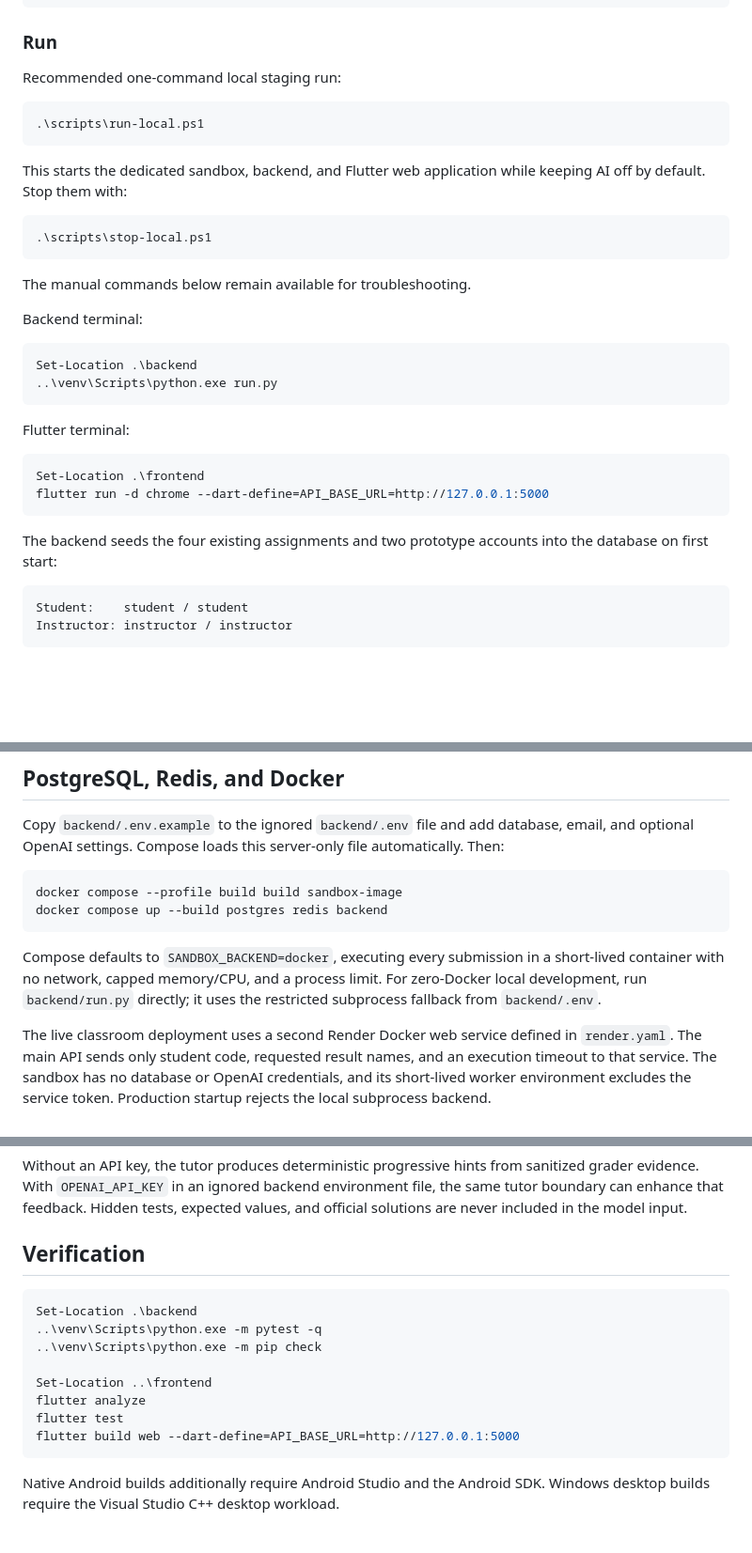
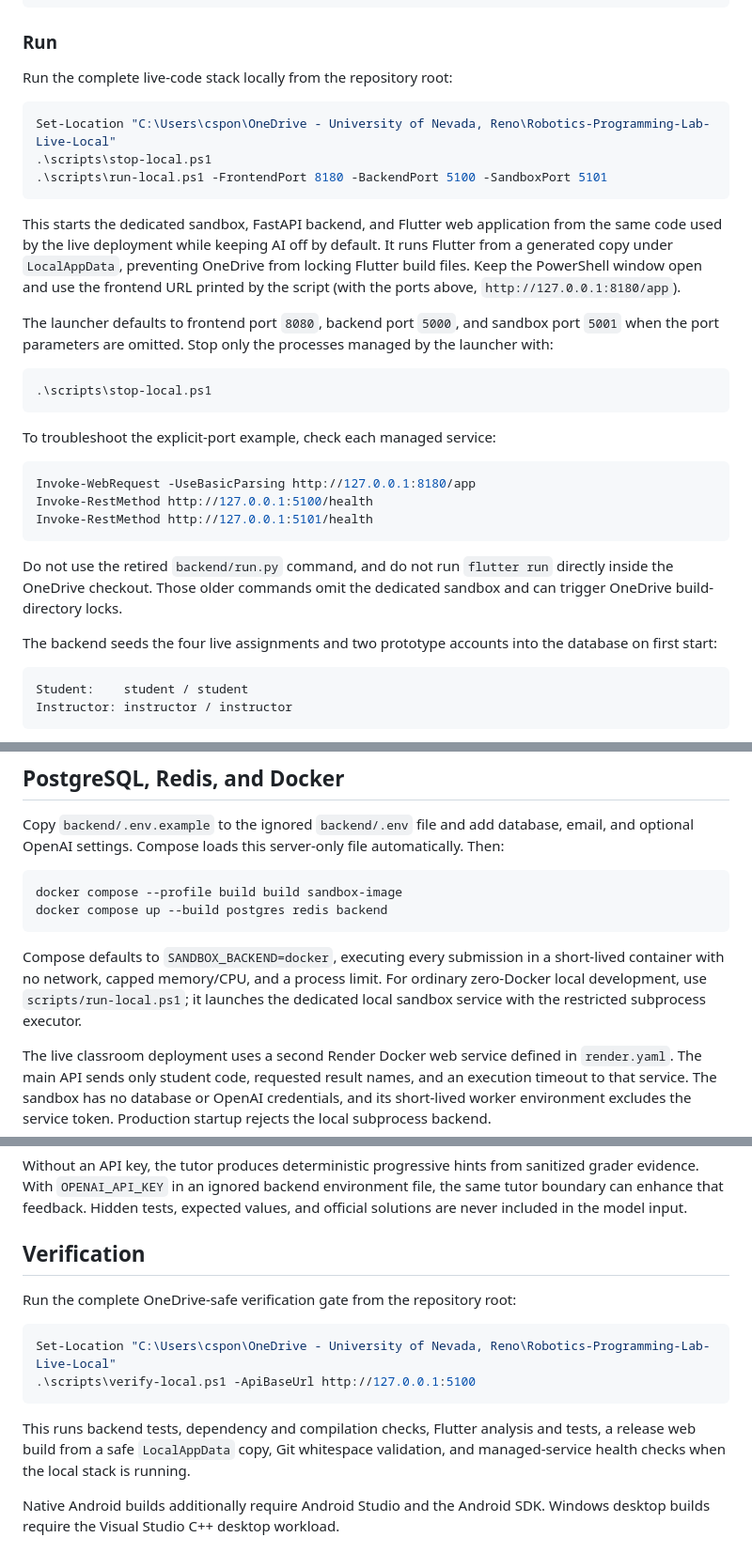
Before and after one commit to CS-Ponkoj/Robotics-Programming-Lab-Live, a Markdown page: README.md, 3 parts joined by grey strips. Shown at 94% size. Rendered like a GitHub page; blank space fills up the shorter version.

Commit message:
docs: fix live local run instructions

````diff
--- a/README.md
+++ b/README.md
@@ -60,37 +60,43 @@ Set-Location ..
 
 ### Run
 
-Recommended one-command local staging run:
+Run the complete live-code stack locally from the repository root:
 
 ```powershell
-.\scripts\run-local.ps1
+Set-Location "C:\Users\cspon\OneDrive - University of Nevada, Reno\Robotics-Programming-Lab-Live-Local"
+.\scripts\stop-local.ps1
+.\scripts\run-local.ps1 -FrontendPort 8180 -BackendPort 5100 -SandboxPort 5101
 ```
 
-This starts the dedicated sandbox, backend, and Flutter web application while
-keeping AI off by default. Stop them with:
+This starts the dedicated sandbox, FastAPI backend, and Flutter web application
+from the same code used by the live deployment while keeping AI off by default.
+It runs Flutter from a generated copy under `LocalAppData`, preventing OneDrive
+from locking Flutter build files. Keep the PowerShell window open and use the
+frontend URL printed by the script (with the ports above,
+`http://127.0.0.1:8180/app`).
+
+The launcher defaults to frontend port `8080`, backend port `5000`, and sandbox
+port `5001` when the port parameters are omitted. Stop only the processes
+managed by the launcher with:
 
 ```powershell
 .\scripts\stop-local.ps1
 ```
 
-The manual commands below remain available for troubleshooting.
-
-Backend terminal:
+To troubleshoot the explicit-port example, check each managed service:
 
 ```powershell
-Set-Location .\backend
-..\venv\Scripts\python.exe run.py
+Invoke-WebRequest -UseBasicParsing http://127.0.0.1:8180/app
+Invoke-RestMethod http://127.0.0.1:5100/health
+Invoke-RestMethod http://127.0.0.1:5101/health
 ```
 
-Flutter terminal:
+Do not use the retired `backend/run.py` command, and do not run `flutter run`
+directly inside the OneDrive checkout. Those older commands omit the dedicated
+sandbox and can trigger OneDrive build-directory locks.
 
-```powershell
-Set-Location .\frontend
-flutter run -d chrome --dart-define=API_BASE_URL=http://127.0.0.1:5000
-```
-
-The backend seeds the four existing assignments and two prototype accounts into
-the database on first start:
+The backend seeds the four live assignments and two prototype accounts into the
+database on first start:
 
 ```text
 Student:    student / student
@@ -119,8 +125,9 @@ docker compose up --build postgres redis backend
 
 Compose defaults to `SANDBOX_BACKEND=docker`, executing every submission in a
 short-lived container with no network, capped memory/CPU, and a process limit.
-For zero-Docker local development, run `backend/run.py` directly; it uses the
-restricted subprocess fallback from `backend/.env`.
+For ordinary zero-Docker local development, use `scripts/run-local.ps1`; it
+launches the dedicated local sandbox service with the restricted subprocess
+executor.
 
 The live classroom deployment uses a second Render Docker web service defined
 in `render.yaml`. The main API sends only student code, requested result names,
@@ -200,16 +207,16 @@ values, and official solutions are never included in the model input.
 
 ## Verification
 
+Run the complete OneDrive-safe verification gate from the repository root:
+
 ```powershell
-Set-Location .\backend
-..\venv\Scripts\python.exe -m pytest -q
-..\venv\Scripts\python.exe -m pip check
+Set-Location "C:\Users\cspon\OneDrive - University of Nevada, Reno\Robotics-Programming-Lab-Live-Local"
+.\scripts\verify-local.ps1 -ApiBaseUrl http://127.0.0.1:5100
+```
 
-Set-Location ..\frontend
-flutter analyze
-flutter test
-flutter build web --dart-define=API_BASE_URL=http://127.0.0.1:5000
-```
+This runs backend tests, dependency and compilation checks, Flutter analysis and
+tests, a release web build from a safe `LocalAppData` copy, Git whitespace
+validation, and managed-service health checks when the local stack is running.
 
 Native Android builds additionally require Android Studio and the Android SDK.
 Windows desktop builds require the Visual Studio C++ desktop workload.
````
